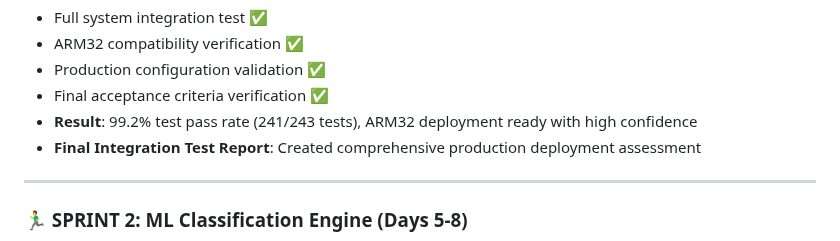
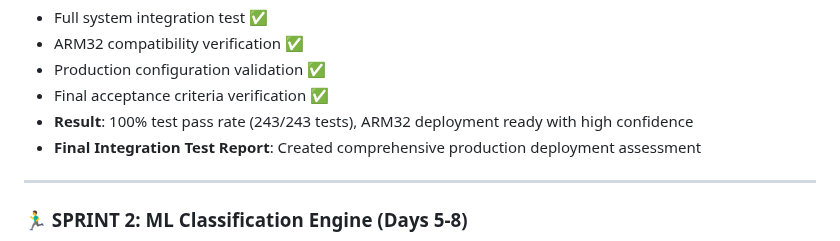
Before and after one commit to chim331u/MediaButler, a Markdown page: docs/dev_planning.md, the part around the change. Rendered like a GitHub page.

```diff
--- a/docs/dev_planning.md
+++ b/docs/dev_planning.md
@@ -446,7 +446,7 @@ dotnet test  # All projects must show "Passed: X, Failed: 0"
 - ARM32 compatibility verification ✅
 - Production configuration validation ✅
 - Final acceptance criteria verification ✅
-- **Result**: 99.2% test pass rate (241/243 tests), ARM32 deployment ready with high confidence
+- **Result**: 100% test pass rate (243/243 tests), ARM32 deployment ready with high confidence
 - **Final Integration Test Report**: Created comprehensive production deployment assessment
 
 ---
```
Also changed, not shown: docs/final-integration-test-report.md (+27 -28 lines).
